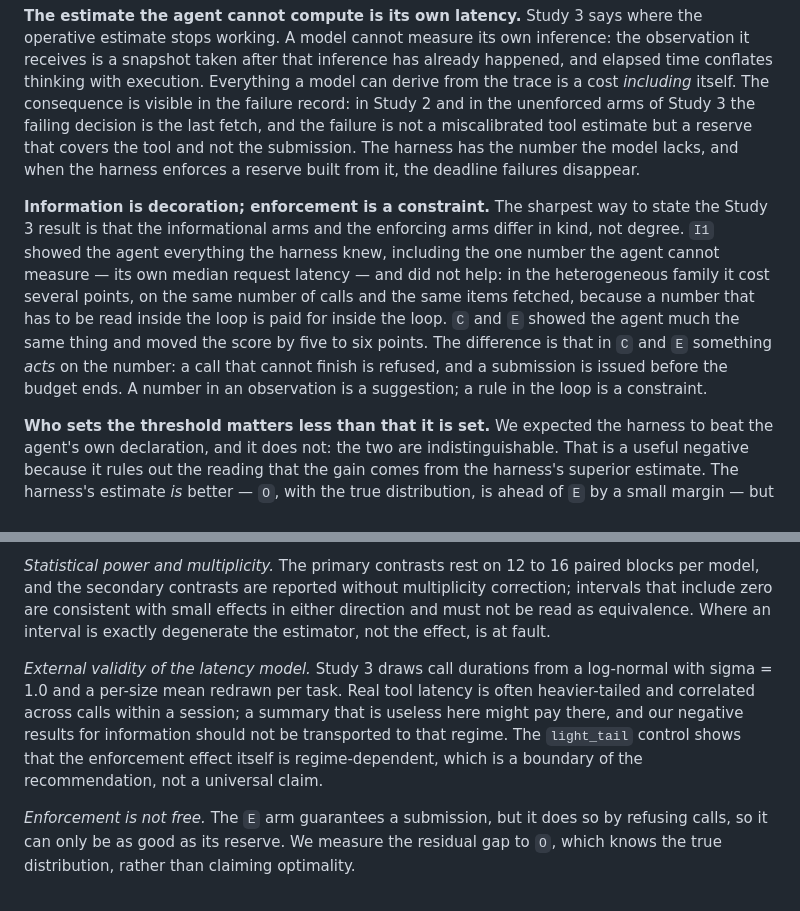
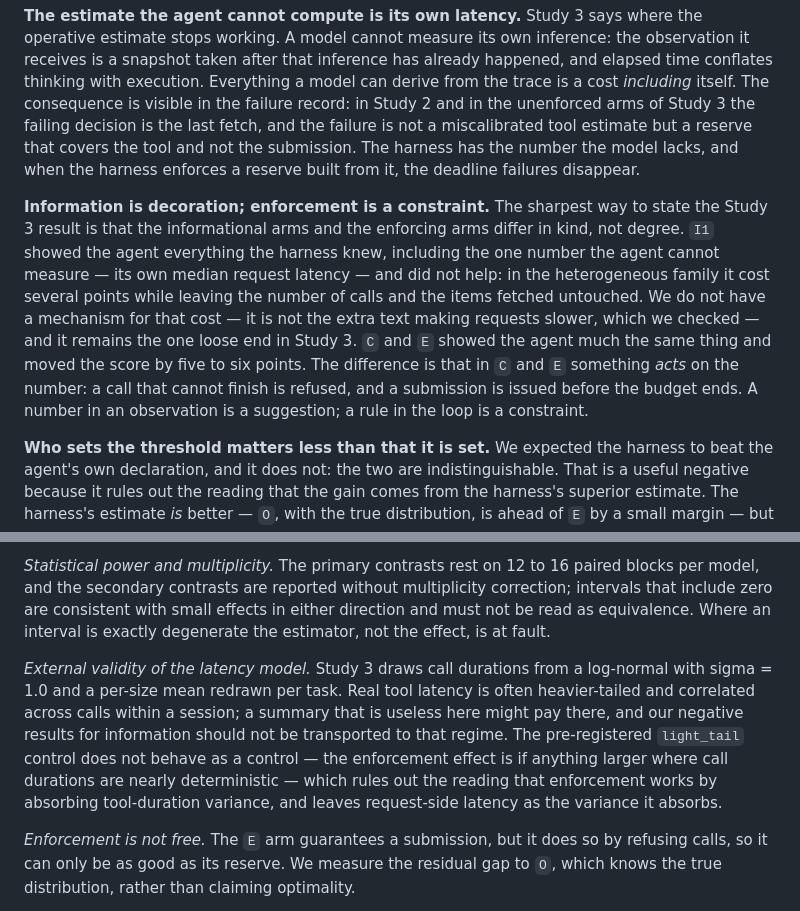
Before and after one commit to Asterlyra/time-agent, a Markdown page: paper/main_template.md, 2 parts joined by grey strips. Rendered like a GitHub page.

```diff
--- a/paper/main_template.md
+++ b/paper/main_template.md
@@ -291,7 +291,7 @@ The pre-registered matrix is four models × two families × 16 task instances pe
 
 **The estimate the agent cannot compute is its own latency.** Study 3 says where the operative estimate stops working. A model cannot measure its own inference: the observation it receives is a snapshot taken after that inference has already happened, and elapsed time conflates thinking with execution. Everything a model can derive from the trace is a cost *including* itself. The consequence is visible in the failure record: in Study 2 and in the unenforced arms of Study 3 the failing decision is the last fetch, and the failure is not a miscalibrated tool estimate but a reserve that covers the tool and not the submission. The harness has the number the model lacks, and when the harness enforces a reserve built from it, the deadline failures disappear.
 
-**Information is decoration; enforcement is a constraint.** The sharpest way to state the Study 3 result is that the informational arms and the enforcing arms differ in kind, not degree. `I1` showed the agent everything the harness knew, including the one number the agent cannot measure — its own median request latency — and did not help: in the heterogeneous family it cost several points, on the same number of calls and the same items fetched, because a number that has to be read inside the loop is paid for inside the loop. `C` and `E` showed the agent much the same thing and moved the score by five to six points. The difference is that in `C` and `E` something *acts* on the number: a call that cannot finish is refused, and a submission is issued before the budget ends. A number in an observation is a suggestion; a rule in the loop is a constraint.
+**Information is decoration; enforcement is a constraint.** The sharpest way to state the Study 3 result is that the informational arms and the enforcing arms differ in kind, not degree. `I1` showed the agent everything the harness knew, including the one number the agent cannot measure — its own median request latency — and did not help: in the heterogeneous family it cost several points while leaving the number of calls and the items fetched untouched. We do not have a mechanism for that cost — it is not the extra text making requests slower, which we checked — and it remains the one loose end in Study 3. `C` and `E` showed the agent much the same thing and moved the score by five to six points. The difference is that in `C` and `E` something *acts* on the number: a call that cannot finish is refused, and a submission is issued before the budget ends. A number in an observation is a suggestion; a rule in the loop is a constraint.
 
 **Who sets the threshold matters less than that it is set.** We expected the harness to beat the agent's own declaration, and it does not: the two are indistinguishable. That is a useful negative because it rules out the reading that the gain comes from the harness's superior estimate. The harness's estimate *is* better — `O`, with the true distribution, is ahead of `E` by a small margin — but the difference between a perfect and an empirical cost model is an order of magnitude smaller than the difference between enforcing and not. What the agent lacks is not a number; it is the ability to bind its future self.
 
@@ -310,7 +310,7 @@ Study 1 failed both. Study 2 satisfied the first by construction and failed the
 
 *Statistical power and multiplicity.* The primary contrasts rest on 12 to 16 paired blocks per model, and the secondary contrasts are reported without multiplicity correction; intervals that include zero are consistent with small effects in either direction and must not be read as equivalence. Where an interval is exactly degenerate the estimator, not the effect, is at fault.
 
-*External validity of the latency model.* Study 3 draws call durations from a log-normal with sigma = 1.0 and a per-size mean redrawn per task. Real tool latency is often heavier-tailed and correlated across calls within a session; a summary that is useless here might pay there, and our negative results for information should not be transported to that regime. The `light_tail` control shows that the enforcement effect itself is regime-dependent, which is a boundary of the recommendation, not a universal claim.
+*External validity of the latency model.* Study 3 draws call durations from a log-normal with sigma = 1.0 and a per-size mean redrawn per task. Real tool latency is often heavier-tailed and correlated across calls within a session; a summary that is useless here might pay there, and our negative results for information should not be transported to that regime. The pre-registered `light_tail` control does not behave as a control — the enforcement effect is if anything larger where call durations are nearly deterministic — which rules out the reading that enforcement works by absorbing tool-duration variance, and leaves request-side latency as the variance it absorbs.
 
 *Enforcement is not free.* The `E` arm guarantees a submission, but it does so by refusing calls, so it can only be as good as its reserve. We measure the residual gap to `O`, which knows the true distribution, rather than claiming optimality.
 
```
Also changed, not shown: paper/main.md (+5 -5 lines), paper/figures/fig6_s3_arms.png, paper/figures/fig7_s3_termination.png, 3 other files.
